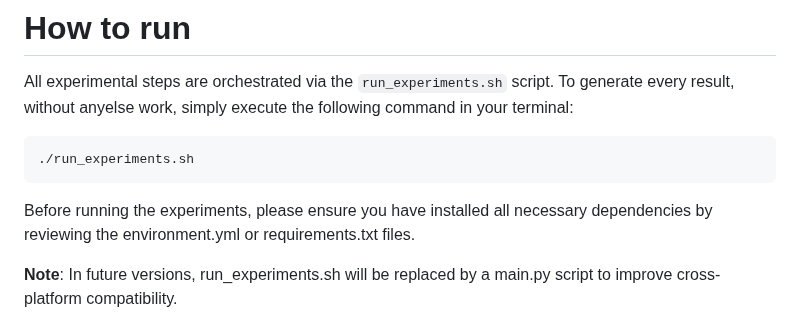
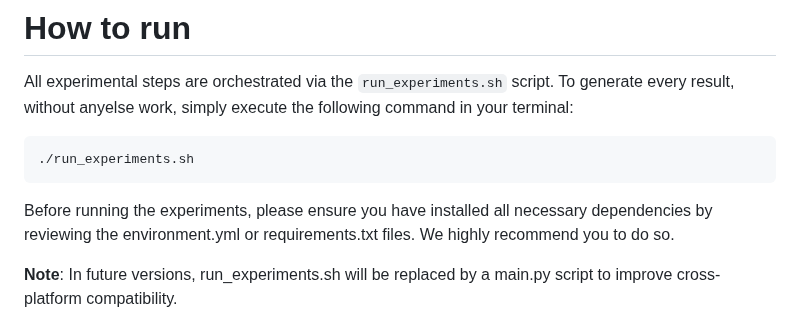
Before and after one commit to Vinicius-Teixeirac/RL-COVID-Events, a Markdown page: README.md, the part around the change. Rendered like a GitHub page.

Commit message:
Minor adjustments in README.md

````diff
--- a/README.md
+++ b/README.md
@@ -94,7 +94,7 @@ All experimental steps are orchestrated via the `run_experiments.sh` script. To
 ```bash
 ./run_experiments.sh
 ```
-Before running the experiments, please ensure you have installed all necessary dependencies by reviewing the environment.yml or requirements.txt files.
+Before running the experiments, please ensure you have installed all necessary dependencies by reviewing the environment.yml or requirements.txt files. We highly recommend you to do so.
 
 **Note**: In future versions, run_experiments.sh will be replaced by a main.py script to improve cross-platform compatibility.
 
````
